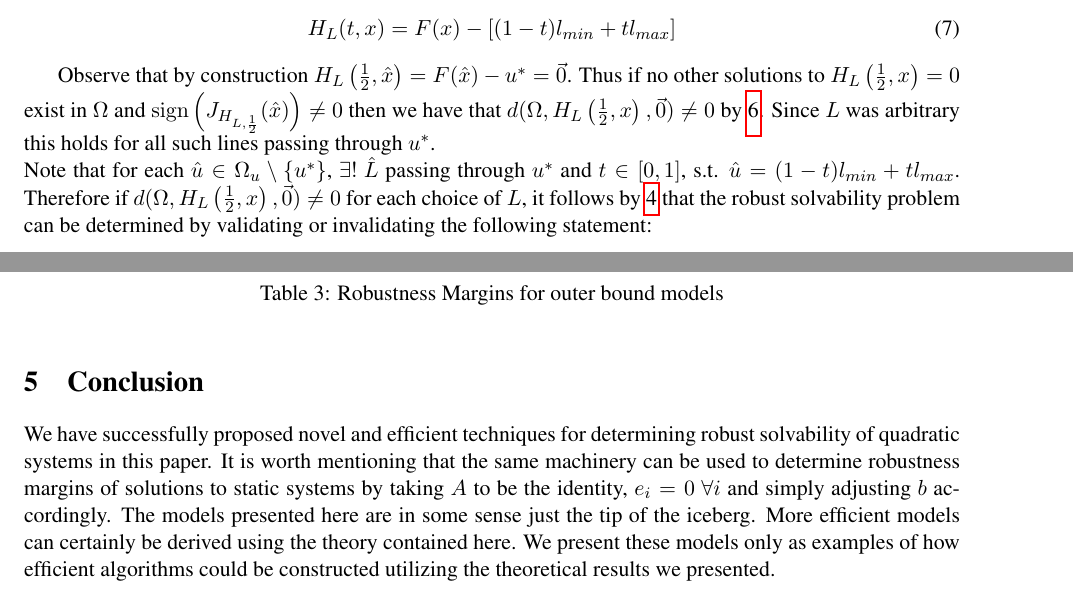
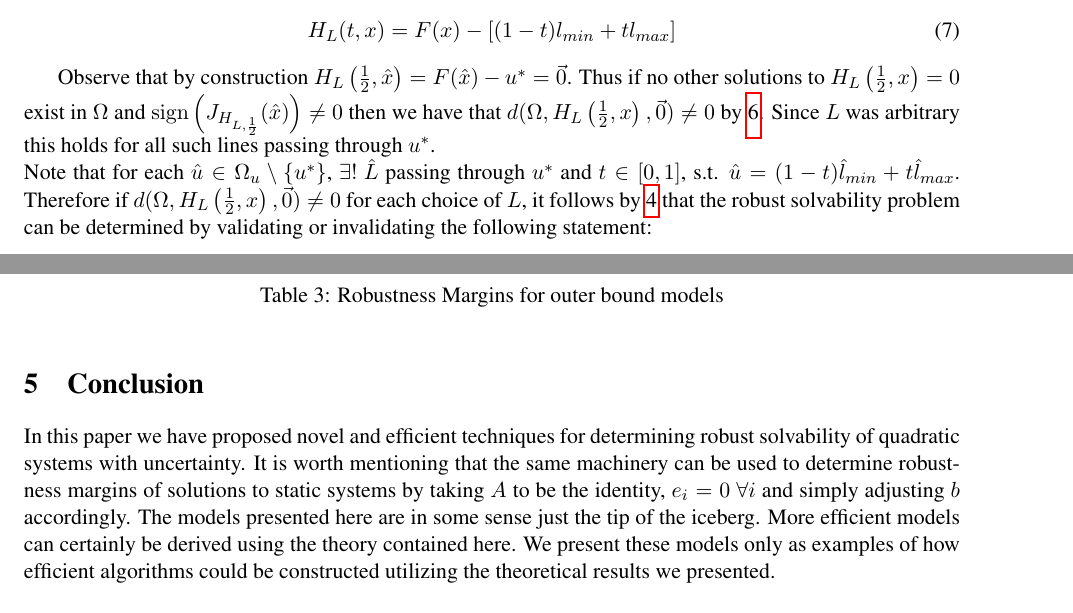
Before and after one commit to mtdaydream/OPF, a LaTeX document (WriteUps/QuadRobustArticle.tex): two parts of pages 3 and 9 of 10, joined at a grey line, cut so that both start at the same text. Compiled offline with pdfLaTeX.

Commit message:
minor changes
Mostly grammatical in nature.

```diff
--- a/WriteUps/QuadRobustArticle.tex
+++ b/WriteUps/QuadRobustArticle.tex
@@ -169,7 +169,7 @@ H_L(t,x) = F(x)-\left[(1-t)l_{min}+tl_{max}\right] \label{eq:Homo}
 \end{align}
 
 Observe that by construction $H_L\left(\frac{1}{2},\hat{x}\right)=F(\hat{x})-u^*=\vec{0}$. Thus if no other solutions to $H_L\left(\frac{1}{2},x\right)=0$ exist in $\Omega$ and $\operatorname{sign}\left(J_{H_{L,\frac{1}{2}}}(\hat{x})\right)\neq 0$ then we have that $d(\Omega,H_L\left(\frac{1}{2},x\right),\vec{0})\neq 0$ by \ref{eq:Deg3}. Since $L$ was arbitrary this holds for all such lines passing through $u^*$.\\
-Note that for each $\hat{u}\in\Omega_u\setminus\{u^*\}$, $\exists !$ $\hat{L}$ passing through $u^*$ and $t\in[0,1]$,  s.t. $\hat{u}=(1-t)l_{min}+tl_{max}$. Therefore if $d(\Omega,H_L\left(\frac{1}{2},x\right),\vec{0})\neq 0$ for each choice of $L$, it follows by \ref{eq:Deg1} that the robust solvability problem can be determined by validating or invalidating the following statement:
+Note that for each $\hat{u}\in\Omega_u\setminus\{u^*\}$, $\exists !$ $\hat{L}$ passing through $u^*$ and $t\in[0,1]$,  s.t. $\hat{u}=(1-t)\hat{l}_{min}+t\hat{l}_{max}$. Therefore if $d(\Omega,H_L\left(\frac{1}{2},x\right),\vec{0})\neq 0$ for each choice of $L$, it follows by \ref{eq:Deg1} that the robust solvability problem can be determined by validating or invalidating the following statement:
 \begin{align}
 \not\exists x\in\partial\Omega, \ s.t. \ F(x)-u=\vec{0}	 \ \ for \ any \ \ u\in\Omega_u. \label{eq:RSForm}
 \end{align}
@@ -371,7 +371,7 @@ Of special interest is the difference in performance of the MIP and Feasibility
 
 \section{Conclusion}
 
-We have successfully proposed novel and efficient techniques for determining robust solvability of quadratic systems in this paper. It is worth mentioning that the same machinery can be used to determine robustness margins of solutions to static systems by taking $A$ to be the identity, $e_i=0 \ \forall i$ and simply adjusting $b$ accordingly. The models presented here are in some sense just the tip of the iceberg. More efficient models can certainly be derived using the theory contained here. We present these models only as examples of how efficient algorithms could be constructed utilizing the theoretical results we presented. \\
+In this paper we have proposed novel and efficient techniques for determining robust solvability of quadratic systems with uncertainty. It is worth mentioning that the same machinery can be used to determine robustness margins of solutions to static systems by taking $A$ to be the identity, $e_i=0 \ \forall i$ and simply adjusting $b$ accordingly. The models presented here are in some sense just the tip of the iceberg. More efficient models can certainly be derived using the theory contained here. We present these models only as examples of how efficient algorithms could be constructed utilizing the theoretical results we presented. \\
 
 \bibliography{Ref}
 
```
Also changed, not shown: WriteUps/QuadRobustArticle.tex (2 more changed lines).
